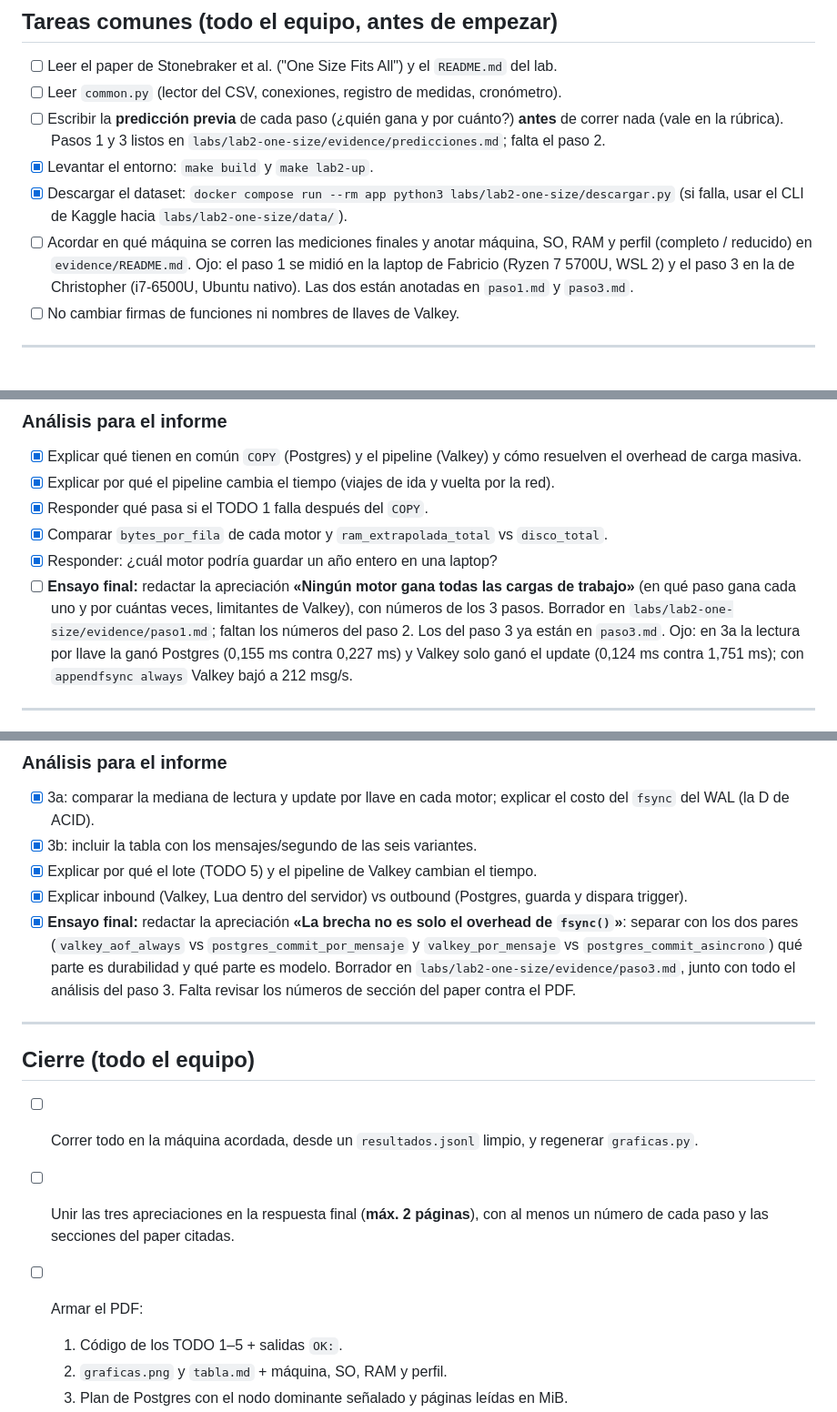
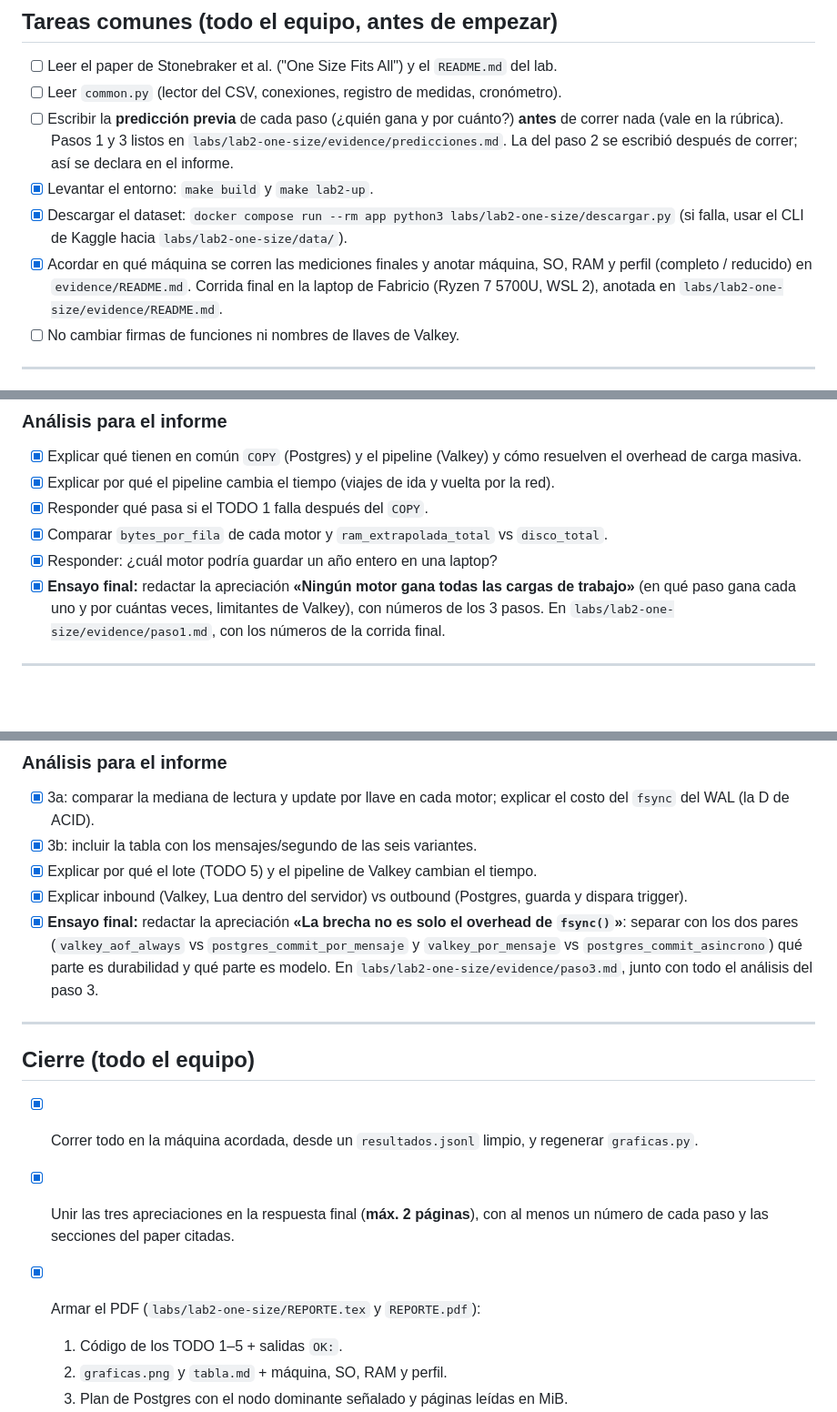
Before and after one commit to ChrisRC7/Lab-2-Bases-de-Datos-Avanzadas, a Markdown page: todo.md, 3 parts joined by grey strips. Shown at 91% size. Rendered like a GitHub page; blank space fills up the shorter version.

Commit message:
edit: todo.md marca las tareas hechas del cierre.

```diff
--- a/todo.md
+++ b/todo.md
@@ -11,14 +11,15 @@
 - [ ] Leer el paper de Stonebraker et al. ("One Size Fits All") y el `README.md` del lab.
 - [ ] Leer `common.py` (lector del CSV, conexiones, registro de medidas, cronómetro).
 - [ ] Escribir la **predicción previa** de cada paso (¿quién gana y por cuánto?) **antes** de correr nada (vale en la rúbrica).
-      Pasos 1 y 3 listos en `labs/lab2-one-size/evidence/predicciones.md`; falta el paso 2.
+      Pasos 1 y 3 listos en `labs/lab2-one-size/evidence/predicciones.md`. La del paso 2 se escribió
+      después de correr; así se declara en el informe.
 - [x] Levantar el entorno: `make build` y `make lab2-up`.
 - [x] Descargar el dataset: `docker compose run --rm app python3 labs/lab2-one-size/descargar.py`
       (si falla, usar el CLI de Kaggle hacia `labs/lab2-one-size/data/`).
-- [ ] Acordar en qué máquina se corren las mediciones finales y anotar máquina, SO, RAM y perfil
+- [x] Acordar en qué máquina se corren las mediciones finales y anotar máquina, SO, RAM y perfil
       (completo / reducido) en `evidence/README.md`.
-      Ojo: el paso 1 se midió en la laptop de Fabricio (Ryzen 7 5700U, WSL 2) y el paso 3 en la de
-      Christopher (i7-6500U, Ubuntu nativo). Las dos están anotadas en `paso1.md` y `paso3.md`.
+      Corrida final en la laptop de Fabricio (Ryzen 7 5700U, WSL 2), anotada en
+      `labs/lab2-one-size/evidence/README.md`.
 - [ ] No cambiar firmas de funciones ni nombres de llaves de Valkey.
 
 ---
@@ -38,12 +39,9 @@
 - [x] Responder qué pasa si el TODO 1 falla después del `COPY`.
 - [x] Comparar `bytes_por_fila` de cada motor y `ram_extrapolada_total` vs `disco_total`.
 - [x] Responder: ¿cuál motor podría guardar un año entero en una laptop?
-- [ ] **Ensayo final:** redactar la apreciación **«Ningún motor gana todas las cargas de trabajo»**
+- [x] **Ensayo final:** redactar la apreciación **«Ningún motor gana todas las cargas de trabajo»**
       (en qué paso gana cada uno y por cuántas veces, limitantes de Valkey), con números de los 3 pasos.
-      Borrador en `labs/lab2-one-size/evidence/paso1.md`; faltan los números del paso 2.
-      Los del paso 3 ya están en `paso3.md`. Ojo: en 3a la lectura por llave la ganó Postgres
-      (0,155 ms contra 0,227 ms) y Valkey solo ganó el update (0,124 ms contra 1,751 ms); con
-      `appendfsync always` Valkey bajó a 212 msg/s.
+      En `labs/lab2-one-size/evidence/paso1.md`, con los números de la corrida final.
 
 ---
 
@@ -89,17 +87,16 @@
 - [x] **Ensayo final:** redactar la apreciación **«La brecha no es solo el overhead de `fsync()`»**:
       separar con los dos pares (`valkey_aof_always` vs `postgres_commit_por_mensaje` y
       `valkey_por_mensaje` vs `postgres_commit_asincrono`) qué parte es durabilidad y qué parte es modelo.
-      Borrador en `labs/lab2-one-size/evidence/paso3.md`, junto con todo el análisis del paso 3.
-      Falta revisar los números de sección del paper contra el PDF.
+      En `labs/lab2-one-size/evidence/paso3.md`, junto con todo el análisis del paso 3.
 
 ---
 
 ## Cierre (todo el equipo)
 
-- [ ] Correr todo en la máquina acordada, desde un `resultados.jsonl` limpio, y regenerar `graficas.py`.
-- [ ] Unir las tres apreciaciones en la respuesta final (**máx. 2 páginas**), con al menos un número de
+- [x] Correr todo en la máquina acordada, desde un `resultados.jsonl` limpio, y regenerar `graficas.py`.
+- [x] Unir las tres apreciaciones en la respuesta final (**máx. 2 páginas**), con al menos un número de
       cada paso y las secciones del paper citadas.
-- [ ] Armar el PDF:
+- [x] Armar el PDF (`labs/lab2-one-size/REPORTE.tex` y `REPORTE.pdf`):
   1. Código de los TODO 1–5 + salidas `OK:`.
   2. `graficas.png` y `tabla.md` + máquina, SO, RAM y perfil.
   3. Plan de Postgres con el nodo dominante señalado y páginas leídas en MiB.
```
